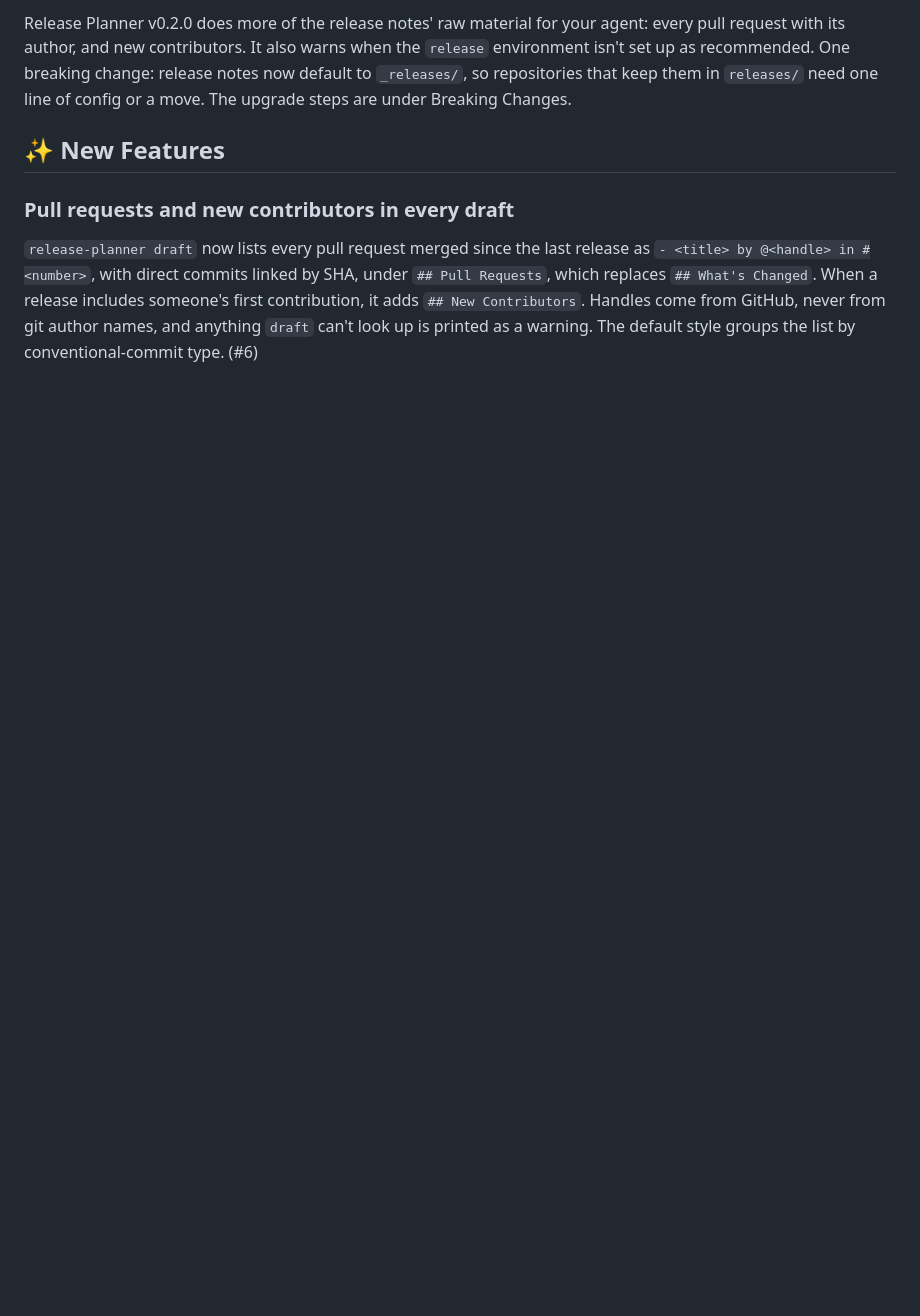
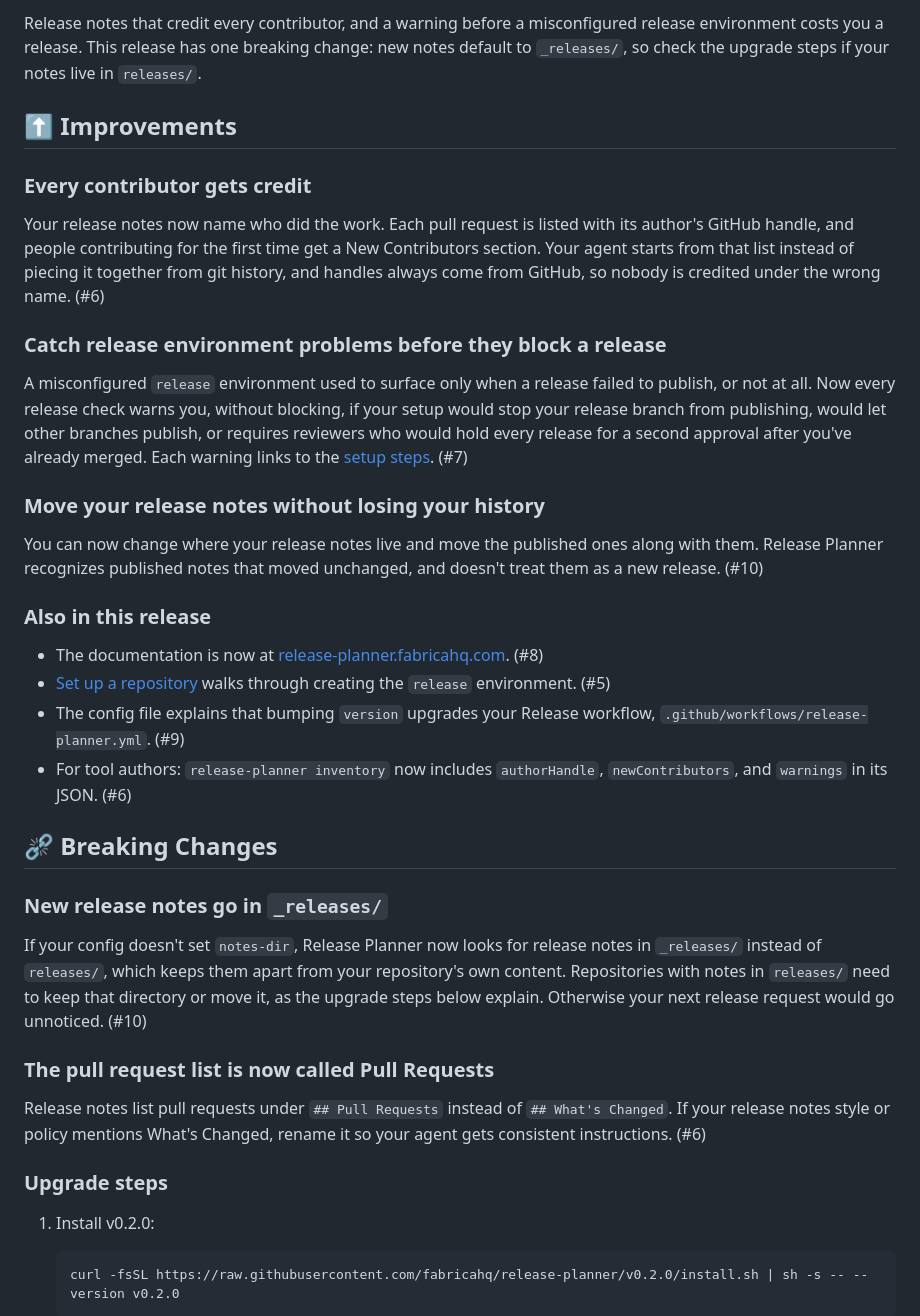
Before and after one commit to fabricahq/release-planner, a Markdown page: _releases/v0.2.0.md, the part around one of its changes. Drawn GitHub-style; blank space fills up the shorter version.

Commit message:
Rewrite v0.2.0 notes around what maintainers get
Co-Authored-By: Claude Opus 5.5 <noreply@anthropic.com>
Claude-Session: https://claude.ai/code/session_012a6wm6ZTi8xpsKtPv47BEF

````diff
--- a/_releases/v0.2.0.md
+++ b/_releases/v0.2.0.md
@@ -1,7 +1,41 @@
-Release Planner v0.2.0 does more of the release notes' raw material for your agent: every pull request with its author, and new contributors. It also warns when the `release` environment isn't set up as recommended. One breaking change: release notes now default to `_releases/`, so repositories that keep them in `releases/` need one line of config or a move. The upgrade steps are under Breaking Changes.
+Release notes that credit every contributor, and a warning before a misconfigured release environment costs you a release. This release has one breaking change: new notes default to `_releases/`, so check the upgrade steps if your notes live in `releases/`.
 
-## ✨ New Features
+## ⬆️ Improvements
 
-### Pull requests and new contributors in every draft
+### Every contributor gets credit
 
-`release-planner draft` now lists every pull request merged since the last release as `- <title> by @<handle> in #<number>`, with direct commits linked by SHA, under `## Pull Requests`, which replaces `## What's Changed`. When a release includes someone's first contribution, it adds `## New Contributors`. Handles come from GitHub, never from git author names, and anything `draft` can't look up is printed as a warning. The default style groups the list by conventional-commit type. (#6)
+Your release notes now name who did the work. Each pull request is listed with its author's GitHub handle, and people contributing for the first time get a New Contributors section. Your agent starts from that list instead of piecing it together from git history, and handles always come from GitHub, so nobody is credited under the wrong name. (#6)
+
+### Catch release environment problems before they block a release
+
+A misconfigured `release` environment used to surface only when a release failed to publish, or not at all. Now every release check warns you, without blocking, if your setup would stop your release branch from publishing, would let other branches publish, or requires reviewers who would hold every release for a second approval after you've already merged. Each warning links to the [setup steps](https://release-planner.fabricahq.com/start-here/set-up/#create-the-release-environment). (#7)
+
+### Move your release notes without losing your history
+
+You can now change where your release notes live and move the published ones along with them. Release Planner recognizes published notes that moved unchanged, and doesn't treat them as a new release. (#10)
+
+### Also in this release
+
+- The documentation is now at [release-planner.fabricahq.com](https://release-planner.fabricahq.com). (#8)
+- [Set up a repository](https://release-planner.fabricahq.com/start-here/set-up/#create-the-release-environment) walks through creating the `release` environment. (#5)
+- The config file explains that bumping `version` upgrades your Release workflow, `.github/workflows/release-planner.yml`. (#9)
+- For tool authors: `release-planner inventory` now includes `authorHandle`, `newContributors`, and `warnings` in its JSON. (#6)
+
+## ⛓️‍💥 Breaking Changes
+
+### New release notes go in `_releases/`
+
+If your config doesn't set `notes-dir`, Release Planner now looks for release notes in `_releases/` instead of `releases/`, which keeps them apart from your repository's own content. Repositories with notes in `releases/` need to keep that directory or move it, as the upgrade steps below explain. Otherwise your next release request would go unnoticed. (#10)
+
+### The pull request list is now called Pull Requests
+
+Release notes list pull requests under `## Pull Requests` instead of `## What's Changed`. If your release notes style or policy mentions What's Changed, rename it so your agent gets consistent instructions. (#6)
+
+### Upgrade steps
+
+1. Install v0.2.0:
+
+   ```sh
+   curl -fsSL https://raw.githubusercontent.com/fabricahq/release-planner/v0.2.0/install.sh | sh -s -- --version v0.2.0
+   ```
+
````
Also changed, not shown: other parts of _releases/v0.2.0.md (+6 -0 lines).
